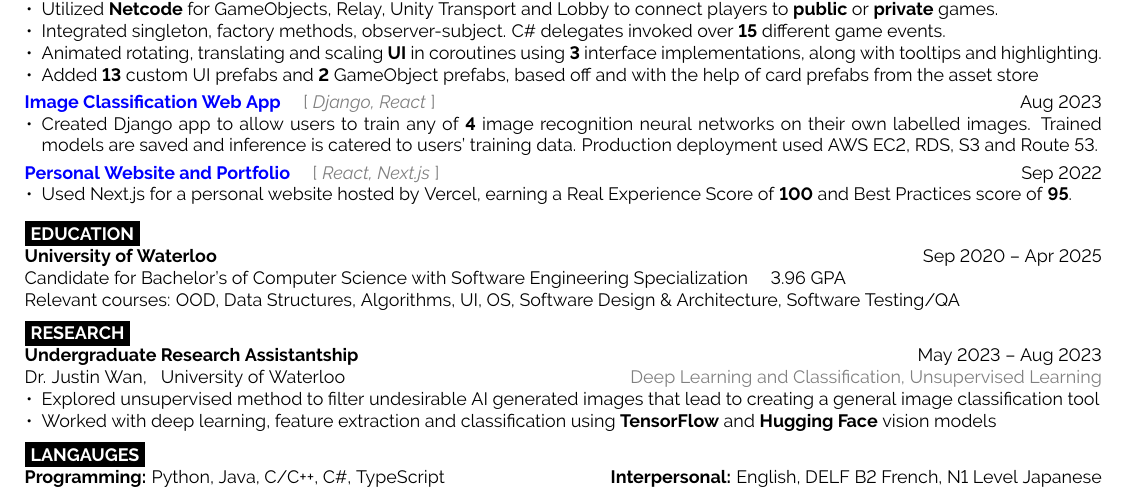
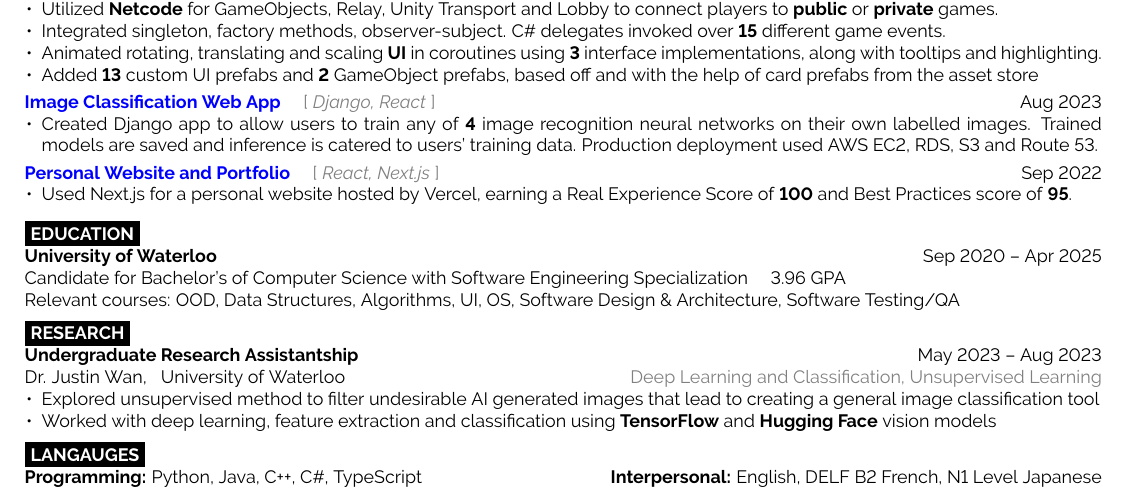
Before and after one commit to henryhu1/my-resume, a LaTeX document (External/main.tex): part of the page, cut so that both start at the same text. Compiled offline with pdfLaTeX.

Commit message:
remove C

```diff
--- a/External/main.tex
+++ b/External/main.tex
@@ -261,7 +261,7 @@
 
 \begin{minipage}[t]{\textwidth}
 	\vspace{-\baselineskip}
-	\textbf{Programming:} Python, Java, C/C++, C\#, TypeScript
+	\textbf{Programming:} Python, Java, C++, C\#, TypeScript
 	\hfill
 	\textbf{Interpersonal:} English, DELF B2 French, N1 Level Japanese
 \end{minipage}
```
Also changed, not shown: External/main.pdf.
